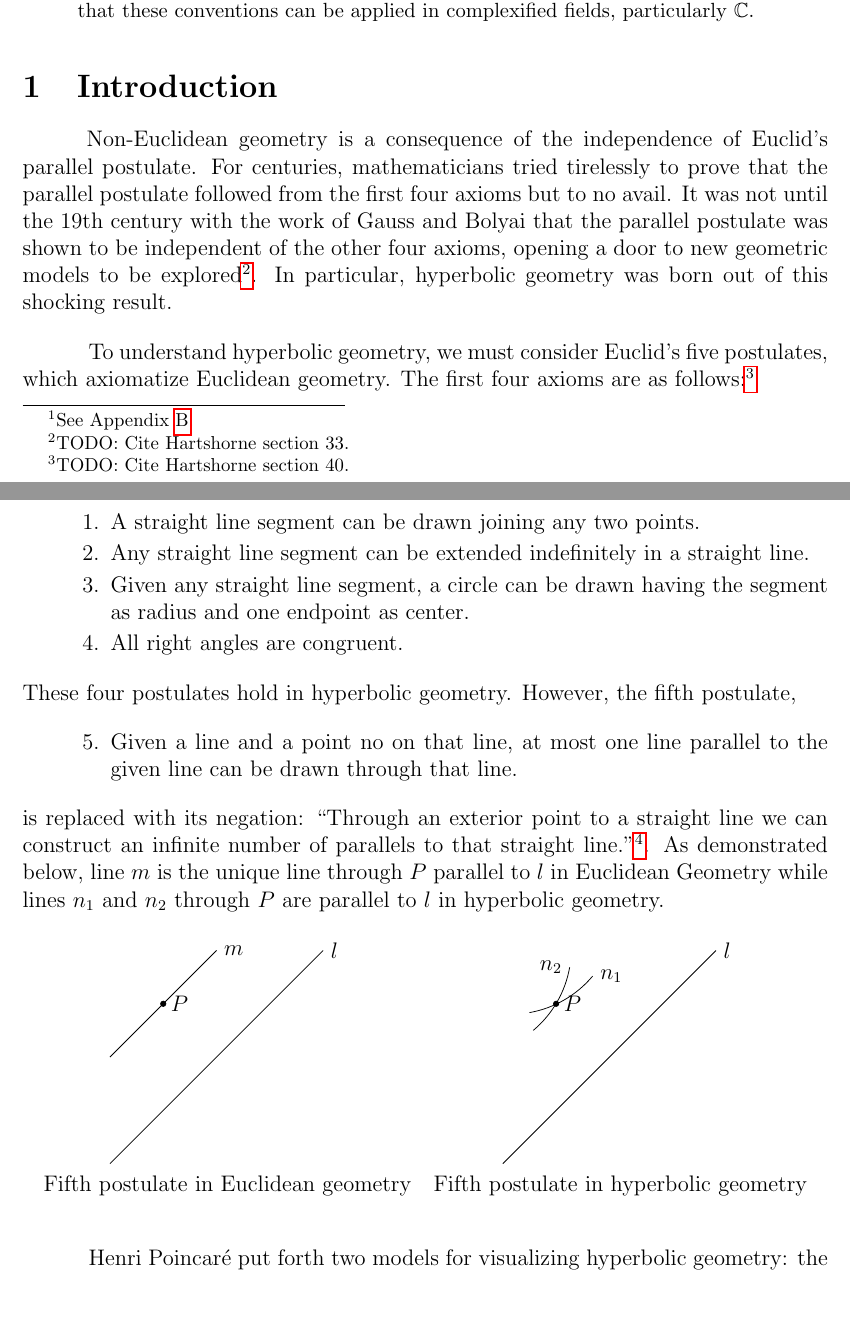
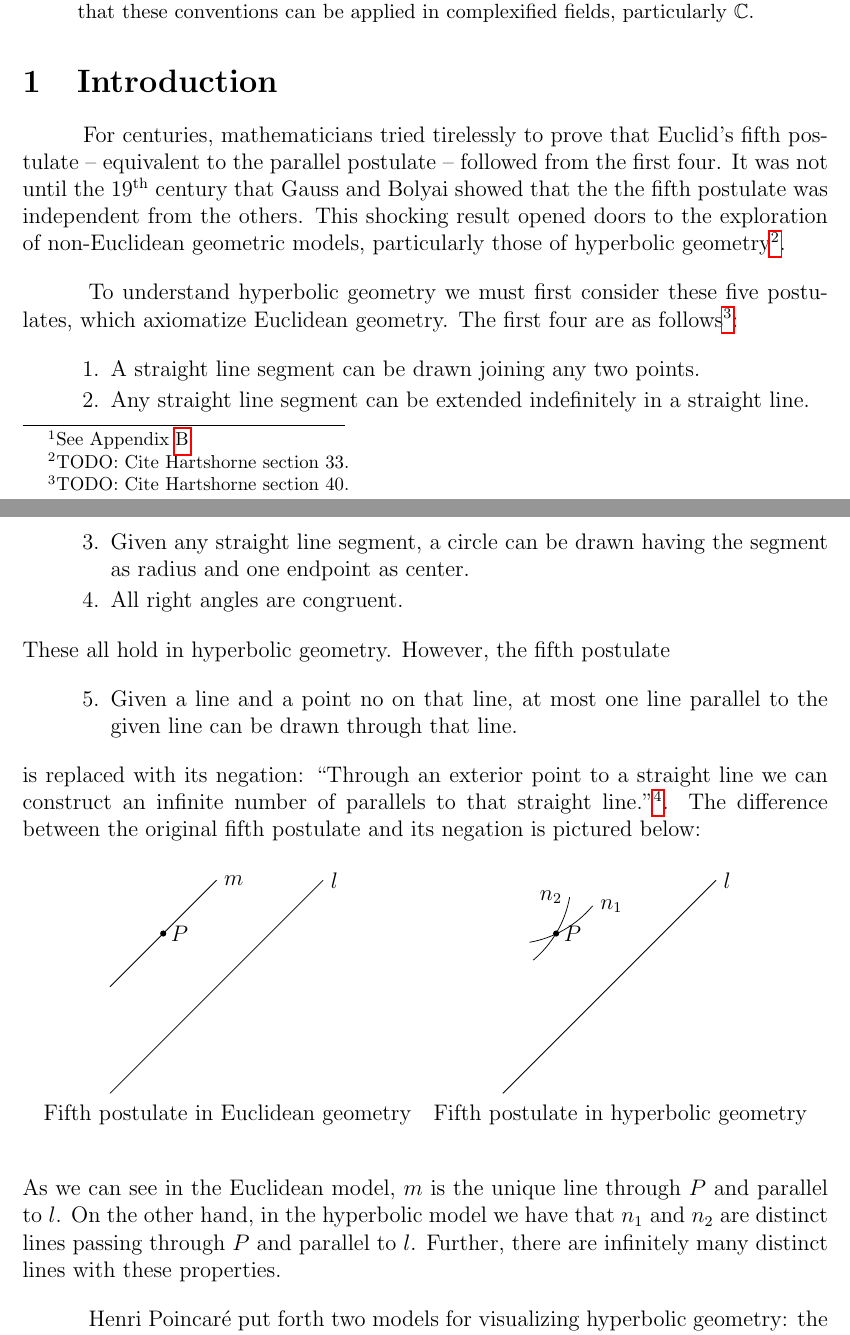
Before and after one commit to blinderm/317-paper, a LaTeX paper (paper/MAT317_paper.tex): two parts of pages 1 and 2 of 20, joined at a grey line, cut so that both start at the same text, the shorter picture padded with empty space. Compiled offline with pdfLaTeX.

Commit message:
pre-merge

```diff
--- a/paper/MAT317_paper.tex
+++ b/paper/MAT317_paper.tex
@@ -92,22 +92,21 @@ In his paper \textit{The Hilbert Model of Hyperbolic Geometry}, Heinrich Guggenh
 
 \section{Introduction}
 
-\hspace{10mm} Non-Euclidean geometry is a consequence of the independence of Euclid's parallel postulate. For centuries, mathematicians tried tirelessly to prove that the parallel postulate followed from the first four axioms but to no avail. It was not until the 19th century with the work of Gauss and Bolyai that the parallel postulate was shown to be independent of the other four axioms, opening a door to new geometric models to be explored\footnote{TODO: Cite Hartshorne section 33.}. In particular, hyperbolic geometry was born out of this shocking result.
+\hspace{10mm} For centuries, mathematicians tried tirelessly to prove that Euclid's fifth postulate -- equivalent to the parallel postulate -- followed from the first four. It was not until the 19$^{\text{th}}$ century that Gauss and Bolyai showed that the the fifth postulate was independent from the others. This shocking result opened doors to the exploration of non-Euclidean geometric models, particularly those of hyperbolic geometry\footnote{TODO: Cite Hartshorne section 33.}.
 
-To understand hyperbolic geometry, we must consider Euclid's five postulates, which axiomatize Euclidean geometry. The first four axioms are as follows:\footnote{TODO: Cite Hartshorne section 40.}
+To understand hyperbolic geometry we must first consider these five postulates, which axiomatize Euclidean geometry. The first four are as follows\footnote{TODO: Cite Hartshorne section 40.}:
 \begin{enumerate}[leftmargin = 4em, itemsep=-.8em]
 	\item A straight line segment can be drawn joining any two points.
 	\item Any straight line segment can be extended indefinitely in a straight line.
 	\item Given any straight line segment, a circle can be drawn having the segment as radius and one endpoint as center.
 	\item All right angles are congruent.
 \end{enumerate}
-These four postulates hold in hyperbolic geometry. However, the fifth postulate,
+These all hold in hyperbolic geometry. However, the fifth postulate
 \begin{enumerate}[leftmargin = 4em, itemsep=-1em]
 	\setcounter{enumi}{4}
 	\item Given a line and a point no on that line, at most one line parallel to the given line can be drawn through that line.
 \end{enumerate}
-is replaced with its negation: ``Through an exterior point to a straight line we can construct an infinite number of parallels to that straight line."\footnote{TODO: Cite \href{https://pdfs.semanticscholar.org/ed0e/d1fee9bbe60b24be373ac1207d17ecb90b4a.pdf}{[this].}}. As demonstrated below, line $m$ is the unique line through $P$ parallel to $l$ in Euclidean Geometry while lines $n_1$ and $n_2$ through $P$ are parallel to $l$ in hyperbolic geometry.
-
+is replaced with its negation: ``Through an exterior point to a straight line we can construct an infinite number of parallels to that straight line."\footnote{TODO: Cite \href{https://pdfs.semanticscholar.org/ed0e/d1fee9bbe60b24be373ac1207d17ecb90b4a.pdf}{[this].}}. The difference between the original fifth postulate and its negation is pictured below:
 \begin{center}
 \begin{tabular}{cc}
 	\begin{tikzpicture}
@@ -128,6 +127,7 @@ Fifth postulate in Euclidean geometry & Fifth postulate in hyperbolic geometry \
 & \\
 \end{tabular}
 \end{center}
+As we can see in the Euclidean model, $m$ is the unique line through $P$ and parallel to $l$. On the other hand, in the hyperbolic model we have that $n_1$ and $n_2$ are distinct lines passing through $P$ and parallel to $l$. Further, there are infinitely many distinct lines with these properties.
 
 Henri \poincare put forth two models for visualizing hyperbolic geometry: the \poincare half-plane and the \poincare disk. We focus here on the \poincare disk model. The set of points in the model are given by $D = \{(x\ttc y): x^2 + y^2 < 1\}$\footnote{TODO: Cite \href{http://math2.uncc.edu/~frothe/3181alllhyp1_7.pdf}{[this].}}. Lines are given by arcs of generalized circles that are orthogonal to the boundary of the disk. Therefore any diameter $d$ of circle $O$ is also a hyperbolic line in this disk, as $d$ is a generalized circle orthogonal to the boundary of the disk. For example another example, the minor arc $AB$ of circle $C$ pictured below is a hyperbolic line in the \poincare disk realized by circle $O$.
 
```
Also changed, not shown: todo.txt (+3 -0 lines), paper/MAT317_paper.tex (2 more changed lines).
